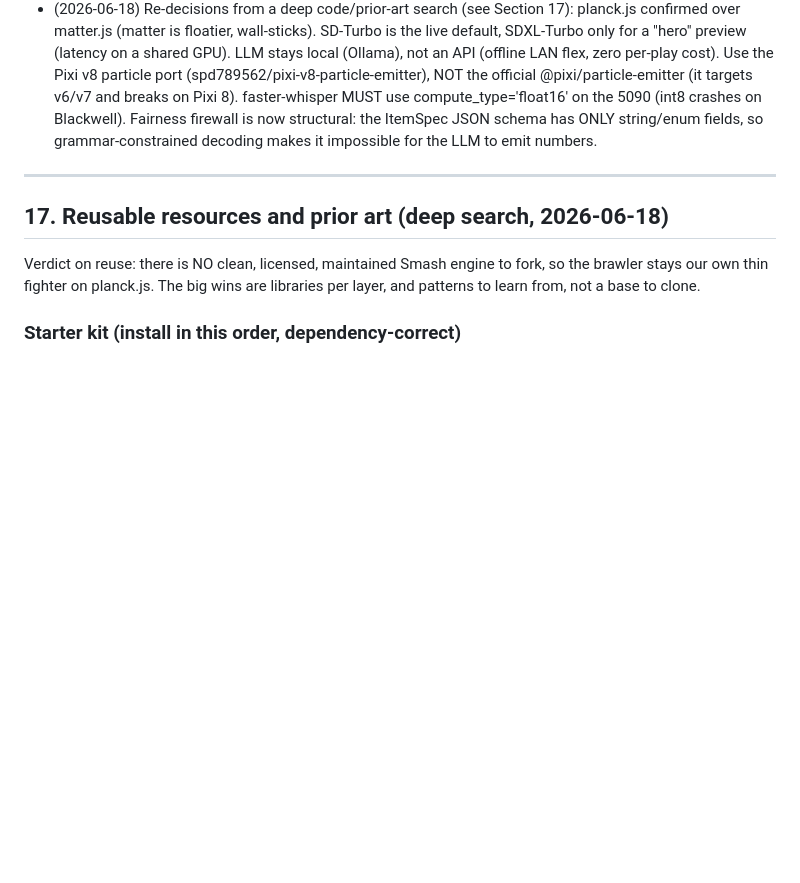
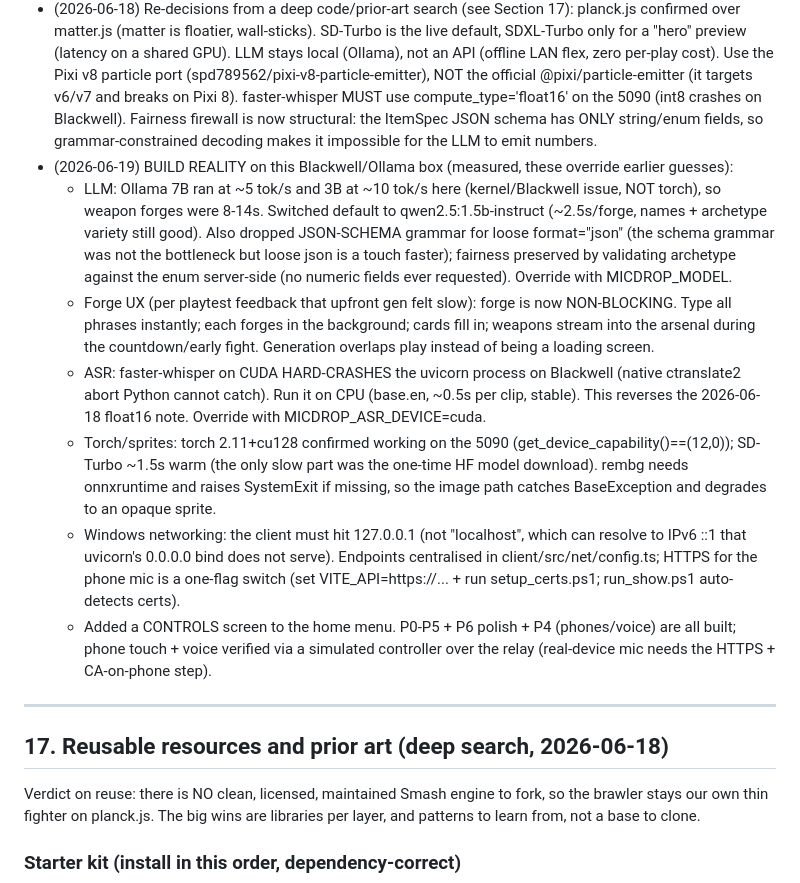
Before and after one commit to Mangluu/Say-It-Slay-It, a Markdown page: CLAUDE.md, the part around the change. GitHub-like rendering; blank space fills up the shorter version.

```diff
--- a/CLAUDE.md
+++ b/CLAUDE.md
@@ -359,6 +359,13 @@ Append dated entries here as you build, so context survives across sessions.
 - (set up by handoff) Locked: side-view, controlled-chaos items, web client + Python backend, phones as controller and mic with gamepad fallback, Solo Score Attack plus Versus winner-stays-on.
 - (2026-06-17) Control scheme settled: TWO PHONES for movement and actions, not webcam body-tracking. Reasons: (a) a precise physics platformer needs low-latency discrete input, which body-pose cannot deliver (pose is laggy and gross-grained, which would make the brawl feel mushy and break the juice bar); (b) two people in one webcam frame is genuinely hard (single-person pose tracks one body only; multi-pose is slower and loses player identity under occlusion as the two cross each other in a cramped shot); (c) two phones give clean per-player input isolation AND two close-up microphones, which materially improves Whisper accuracy in a loud showcase room. Embodiment now lives in the VOICE forge ("your voice forges your arsenal"), which is the crowd-readable hook and aligns with past summer-school winners that used voice. Webcam stays OUT of the control path. Keep one USB gamepad or keyboard mapping as the dead-simple fallback for a hotspot hiccup (the one remaining single point of failure).
 - (2026-06-18) Re-decisions from a deep code/prior-art search (see Section 17): planck.js confirmed over matter.js (matter is floatier, wall-sticks). SD-Turbo is the live default, SDXL-Turbo only for a "hero" preview (latency on a shared GPU). LLM stays local (Ollama), not an API (offline LAN flex, zero per-play cost). Use the Pixi v8 particle port (spd789562/pixi-v8-particle-emitter), NOT the official @pixi/particle-emitter (it targets v6/v7 and breaks on Pixi 8). faster-whisper MUST use compute_type='float16' on the 5090 (int8 crashes on Blackwell). Fairness firewall is now structural: the ItemSpec JSON schema has ONLY string/enum fields, so grammar-constrained decoding makes it impossible for the LLM to emit numbers.
+- (2026-06-19) BUILD REALITY on this Blackwell/Ollama box (measured, these override earlier guesses):
+  - LLM: Ollama 7B ran at ~5 tok/s and 3B at ~10 tok/s here (kernel/Blackwell issue, NOT torch), so weapon forges were 8-14s. Switched default to qwen2.5:1.5b-instruct (~2.5s/forge, names + archetype variety still good). Also dropped JSON-SCHEMA grammar for loose format="json" (the schema grammar was not the bottleneck but loose json is a touch faster); fairness preserved by validating archetype against the enum server-side (no numeric fields ever requested). Override with MICDROP_MODEL.
+  - Forge UX (per playtest feedback that upfront gen felt slow): forge is now NON-BLOCKING. Type all phrases instantly; each forges in the background; cards fill in; weapons stream into the arsenal during the countdown/early fight. Generation overlaps play instead of being a loading screen.
+  - ASR: faster-whisper on CUDA HARD-CRASHES the uvicorn process on Blackwell (native ctranslate2 abort Python cannot catch). Run it on CPU (base.en, ~0.5s per clip, stable). This reverses the 2026-06-18 float16 note. Override with MICDROP_ASR_DEVICE=cuda.
+  - Torch/sprites: torch 2.11+cu128 confirmed working on the 5090 (get_device_capability()==(12,0)); SD-Turbo ~1.5s warm (the only slow part was the one-time HF model download). rembg needs onnxruntime and raises SystemExit if missing, so the image path catches BaseException and degrades to an opaque sprite.
+  - Windows networking: the client must hit 127.0.0.1 (not "localhost", which can resolve to IPv6 ::1 that uvicorn's 0.0.0.0 bind does not serve). Endpoints centralised in client/src/net/config.ts; HTTPS for the phone mic is a one-flag switch (set VITE_API=https://... + run setup_certs.ps1; run_show.ps1 auto-detects certs).
+  - Added a CONTROLS screen to the home menu. P0-P5 + P6 polish + P4 (phones/voice) are all built; phone touch + voice verified via a simulated controller over the relay (real-device mic needs the HTTPS + CA-on-phone step).
 
 ---
 
```
Also changed, not shown: README.md (+8 -5 lines).
